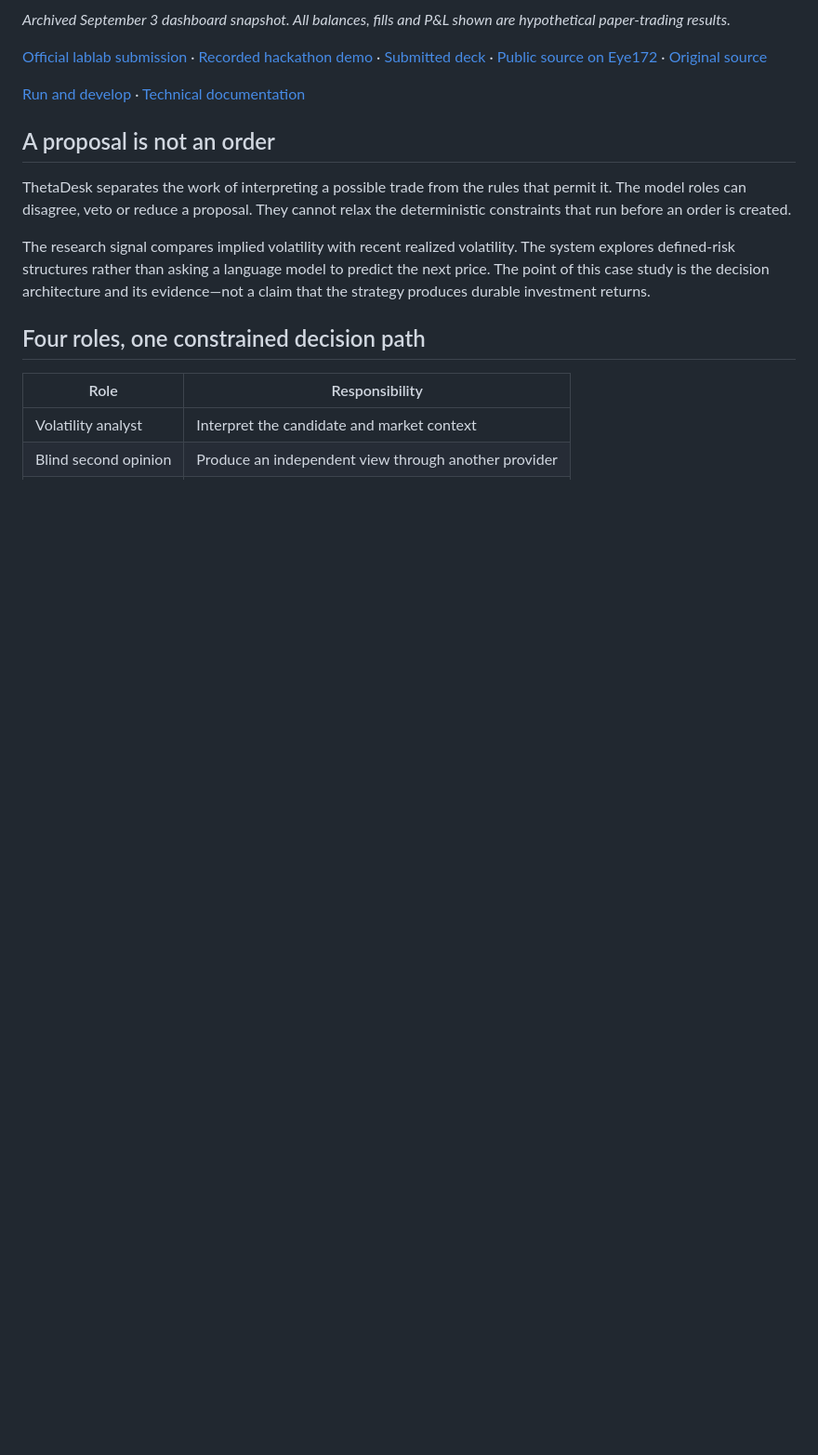
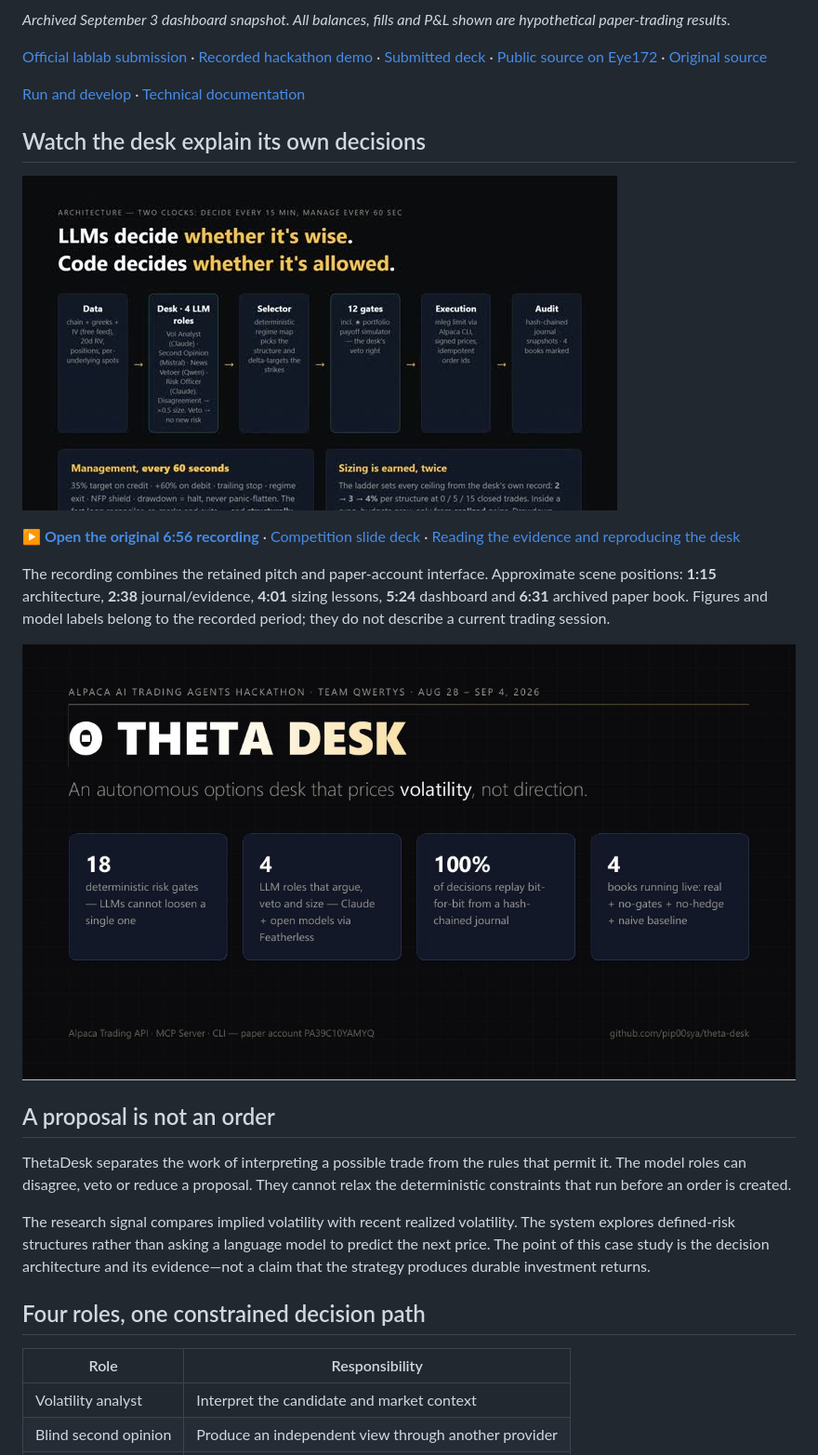
Before and after one commit to Eye172/alpaca-ai-trading-agents-hackathon, a Markdown page: README.md, the part around the change. Shown: that part at 93% size. Rendered like a GitHub page; pictures changed too: docs/showcase/media/demo-preview.jpg (added), docs/showcase/media/pitch-preview.jpg (added); blank space fills up the shorter version.

Commit message:
Sync QwertyS presentation updates and verified portfolio materials

```diff
--- a/README.md
+++ b/README.md
@@ -13,6 +13,21 @@ A paper-trading options desk built for the Alpaca AI Trading Agents Hackathon. I
 [Public source on Eye172](https://github.com/Eye172/alpaca-ai-trading-agents-hackathon) · [Original source](https://github.com/pip00sya/theta-desk)
 
 [Run and develop](#run-and-develop) · [Technical documentation](DEVELOPMENT.md)
+
+## Watch the desk explain its own decisions
+
+[![The recorded ThetaDesk presentation explains how model discussion meets deterministic risk gates.](docs/showcase/media/demo-preview.jpg)](docs/showcase/media/theta-desk-demo.mp4)
+
+**[▶ Open the original 6:56 recording](docs/showcase/media/theta-desk-demo.mp4)** ·
+[Competition slide deck](docs/showcase/media/theta-desk-slides.pdf) ·
+[Reading the evidence and reproducing the desk](docs/showcase/docs/TECHNICAL.md)
+
+The recording combines the retained pitch and paper-account interface. Approximate
+scene positions: **1:15** architecture, **2:38** journal/evidence, **4:01** sizing
+lessons, **5:24** dashboard and **6:31** archived paper book. Figures and model
+labels belong to the recorded period; they do not describe a current trading session.
+
+[![Cover of the retained Alpaca hackathon presentation. Counts are historical to this deck version.](docs/showcase/media/pitch-preview.jpg)](docs/showcase/media/theta-desk-slides.pdf)
 
 ## A proposal is not an order
 
```
Also changed, not shown: docs/showcase/README.md (+15 -0 lines), 4 other files.
